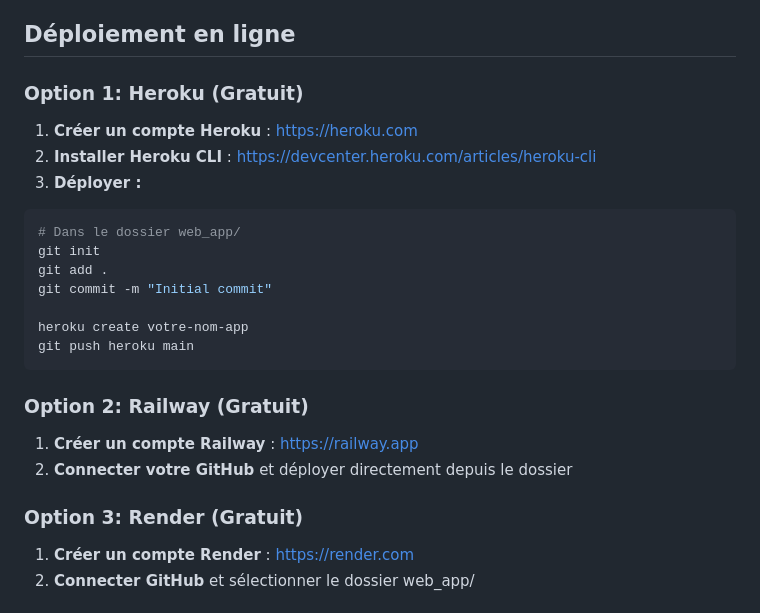
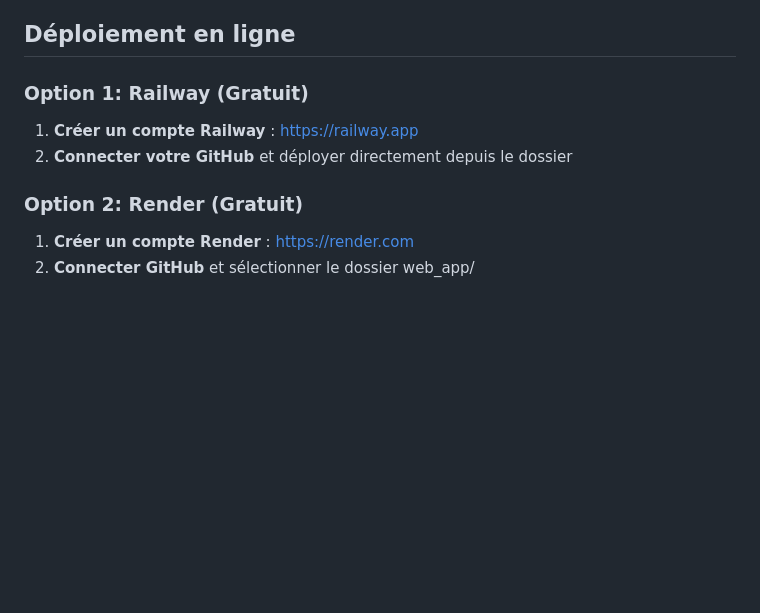
Before and after one commit to axel0302/Exepe, a Markdown page: README.md, the part around the change. Rendered like a GitHub page; blank space fills up the shorter version.

Commit message:
Change deployment option from Heroku to Railway
Updated deployment options in README to reflect changes from Heroku to Railway.

````diff
--- a/README.md
+++ b/README.md
@@ -44,28 +44,12 @@ Ouvrir http://localhost:5000 dans votre navigateur
 
 ## Déploiement en ligne
 
-### Option 1: Heroku (Gratuit)
-
-1. **Créer un compte Heroku** : https://heroku.com
-2. **Installer Heroku CLI** : https://devcenter.heroku.com/articles/heroku-cli
-3. **Déployer :**
-
-```bash
-# Dans le dossier web_app/
-git init
-git add .
-git commit -m "Initial commit"
-
-heroku create votre-nom-app
-git push heroku main
-```
-
-### Option 2: Railway (Gratuit)
+### Option 1: Railway (Gratuit)
 
 1. **Créer un compte Railway** : https://railway.app
 2. **Connecter votre GitHub** et déployer directement depuis le dossier
 
-### Option 3: Render (Gratuit)
+### Option 2: Render (Gratuit)
 
 1. **Créer un compte Render** : https://render.com
 2. **Connecter GitHub** et sélectionner le dossier web_app/
````
